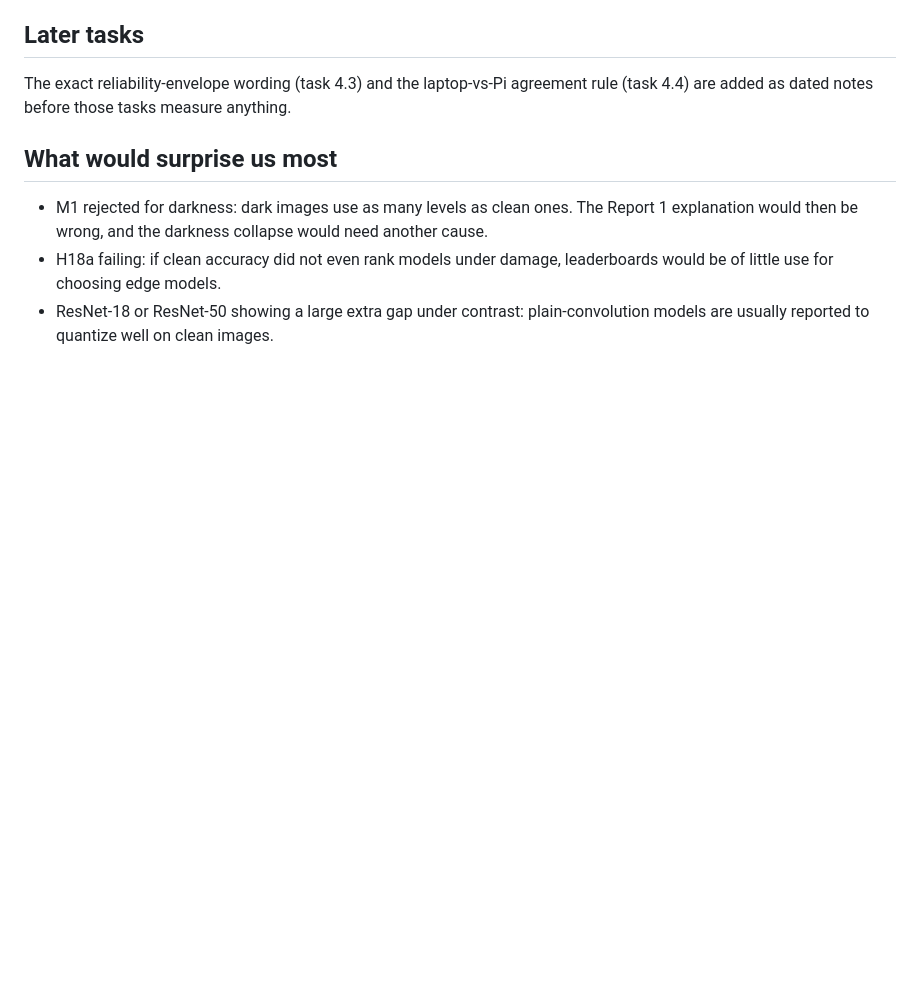
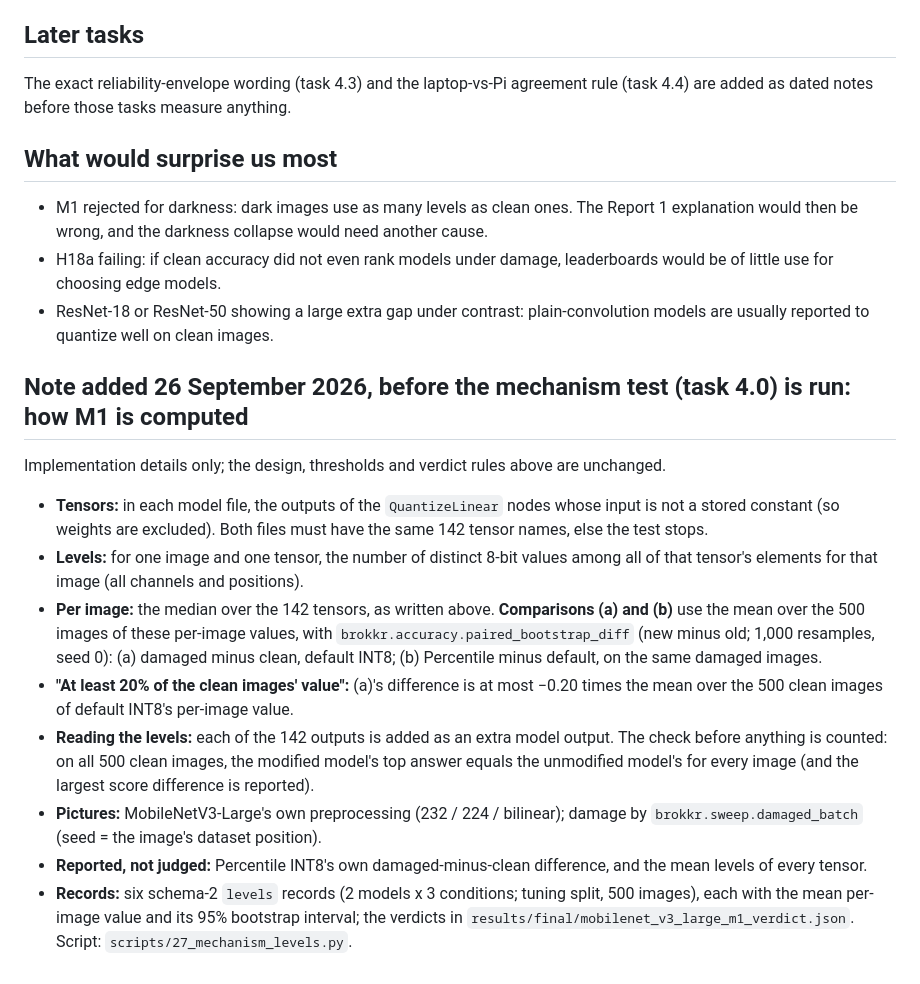
Before and after one commit to Vasco1290/Brokkr, a Markdown page: docs/hypotheses_stage4.md, the part around the change. Drawn GitHub-style; blank space fills up the shorter version.

Commit message:
Dated note before the M1 mechanism test: how the levels and comparisons are computed

```diff
--- a/docs/hypotheses_stage4.md
+++ b/docs/hypotheses_stage4.md
@@ -314,3 +314,28 @@ added as dated notes before those tasks measure anything.
   little use for choosing edge models.
 - ResNet-18 or ResNet-50 showing a large extra gap under contrast: plain-convolution models are
   usually reported to quantize well on clean images.
+
+## Note added 26 September 2026, before the mechanism test (task 4.0) is run: how M1 is computed
+
+Implementation details only; the design, thresholds and verdict rules above are unchanged.
+- **Tensors:** in each model file, the outputs of the `QuantizeLinear` nodes whose input is not a stored
+  constant (so weights are excluded). Both files must have the same 142 tensor names, else the test
+  stops.
+- **Levels:** for one image and one tensor, the number of distinct 8-bit values among all of that
+  tensor's elements for that image (all channels and positions).
+- **Per image:** the median over the 142 tensors, as written above. **Comparisons (a) and (b)** use
+  the mean over the 500 images of these per-image values, with `brokkr.accuracy.paired_bootstrap_diff`
+  (new minus old; 1,000 resamples, seed 0): (a) damaged minus clean, default INT8; (b) Percentile
+  minus default, on the same damaged images.
+- **"At least 20% of the clean images' value":** (a)'s difference is at most −0.20 times the mean over
+  the 500 clean images of default INT8's per-image value.
+- **Reading the levels:** each of the 142 outputs is added as an extra model output. The check before
+  anything is counted: on all 500 clean images, the modified model's top answer equals the
+  unmodified model's for every image (and the largest score difference is reported).
+- **Pictures:** MobileNetV3-Large's own preprocessing (232 / 224 / bilinear); damage by
+  `brokkr.sweep.damaged_batch` (seed = the image's dataset position).
+- **Reported, not judged:** Percentile INT8's own damaged-minus-clean difference, and the mean levels
+  of every tensor.
+- **Records:** six schema-2 `levels` records (2 models x 3 conditions; tuning split, 500 images), each
+  with the mean per-image value and its 95% bootstrap interval; the verdicts in
+  `results/final/mobilenet_v3_large_m1_verdict.json`. Script: `scripts/27_mechanism_levels.py`.
```
